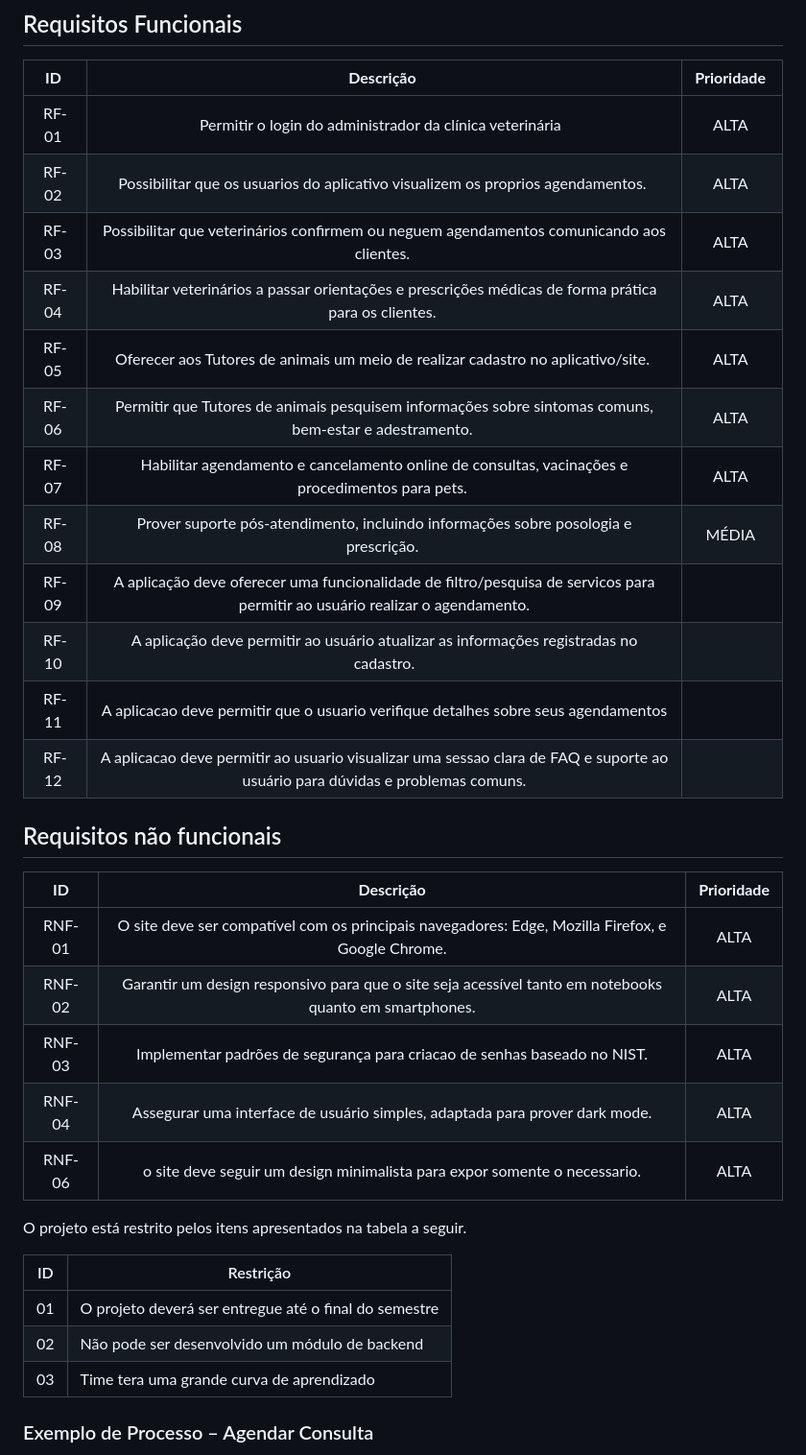
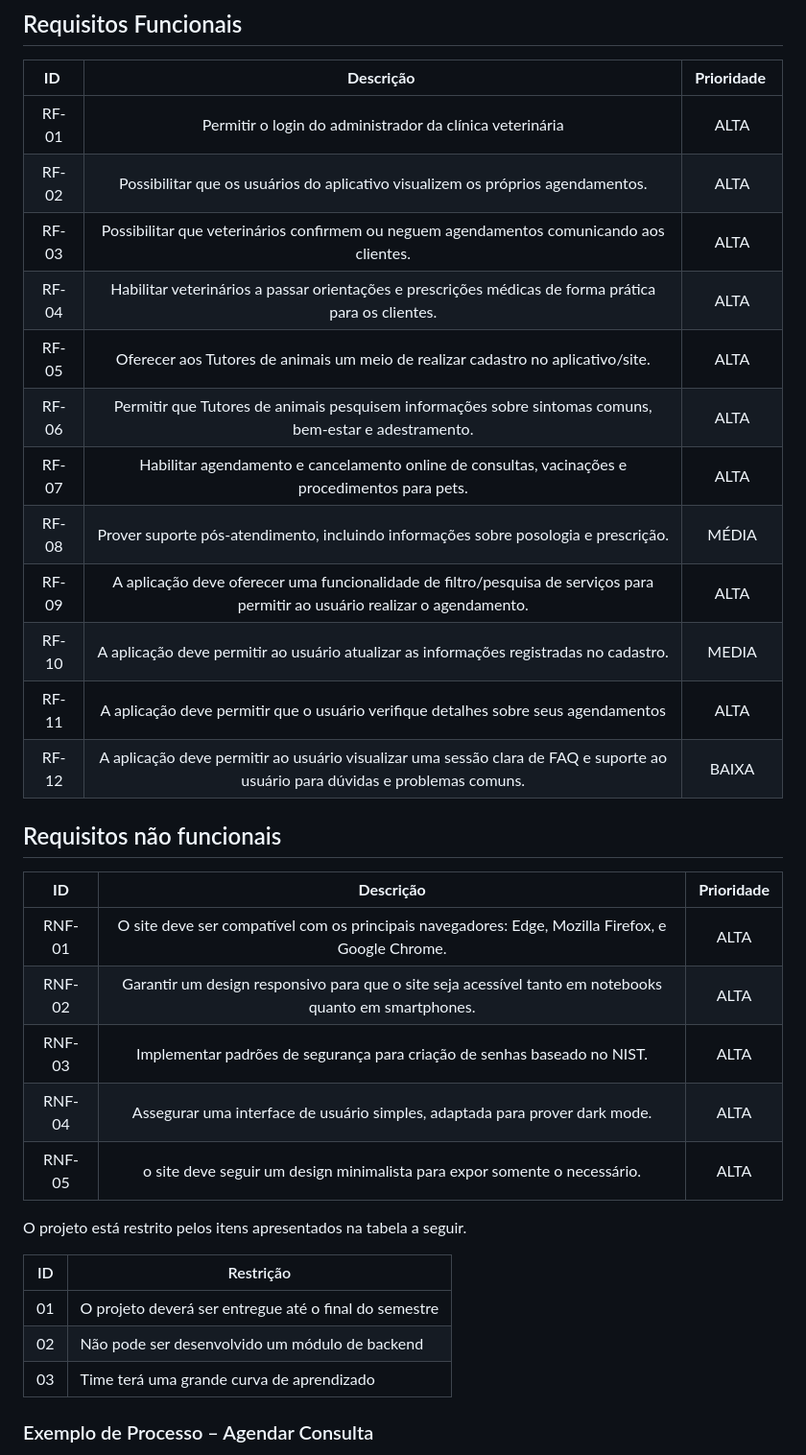
Before and after one commit to ICEI-PUC-Minas-PMV-ADS/pmv-ads-2024-e1-proj-web-t15-vetease, a Markdown page: docs/02-Especificação do Projeto.md, the part around the change printed below. Shown: that part at 96% size. Rendered like a GitHub page.

```diff
--- a/docs/02-Especificação do Projeto.md
+++ b/docs/02-Especificação do Projeto.md
@@ -114,18 +115,18 @@
 
 |**ID** |**Descrição** |**Prioridade** |
 | :-: | :-: | :-: |
-|RF-01 |Permitir o login do administrador da clínica veterinária  |ALTA |
-|RF-02 |Possibilitar que os usuarios do aplicativo visualizem os proprios agendamentos. |ALTA |
-|RF-03 |Possibilitar que veterinários confirmem ou neguem agendamentos comunicando aos clientes. |ALTA |
-|RF-04 |Habilitar veterinários a passar orientações e prescrições médicas de forma prática para os clientes. |ALTA |
-|RF-05 |Oferecer aos Tutores de animais um meio de realizar cadastro no aplicativo/site. |ALTA |
-|RF-06 |Permitir que Tutores de animais pesquisem informações sobre sintomas comuns, bem-estar e adestramento. |ALTA |
-|RF-07 |Habilitar agendamento e cancelamento online de consultas, vacinações e procedimentos para pets. |ALTA |
-|RF-08 |Prover suporte pós-atendimento, incluindo informações sobre posologia e prescrição. |MÉDIA |
-|RF-09 |A aplicação deve oferecer uma funcionalidade de filtro/pesquisa de servicos para permitir ao usuário realizar o agendamento.
-|RF-10 |A aplicação deve permitir ao usuário atualizar as informações registradas no cadastro.
-|RF-11 |A aplicacao deve permitir que o usuario verifique detalhes sobre seus agendamentos
-|RF-12 |A aplicacao deve permitir ao usuario visualizar uma sessao clara de FAQ e suporte ao usuário para dúvidas e problemas comuns.
+|RF-01 |Permitir o login do administrador da clínica veterinária  |ALTA |
+|RF-02 |Possibilitar que os usuários do aplicativo visualizem os próprios agendamentos. |ALTA |
+|RF-03 |Possibilitar que veterinários confirmem ou neguem agendamentos comunicando aos clientes. |ALTA |
+|RF-04 |Habilitar veterinários a passar orientações e prescrições médicas de forma prática para os clientes. |ALTA |
+|RF-05 |Oferecer aos Tutores de animais um meio de realizar cadastro no aplicativo/site. |ALTA |
+|RF-06 |Permitir que Tutores de animais pesquisem informações sobre sintomas comuns, bem-estar e adestramento. |ALTA |
+|RF-07 |Habilitar agendamento e cancelamento online de consultas, vacinações e procedimentos para pets. |ALTA |
+|RF-08 |Prover suporte pós-atendimento, incluindo informações sobre posologia e prescrição. |MÉDIA |
+|RF-09 |A aplicação deve oferecer uma funcionalidade de filtro/pesquisa de serviços para permitir ao usuário realizar o agendamento.|ALTA |
+|RF-10 |A aplicação deve permitir ao usuário atualizar as informações registradas no cadastro.|MEDIA |
+|RF-11 |A aplicação deve permitir que o usuário verifique detalhes sobre seus agendamentos|ALTA |
+|RF-12 |A aplicação deve permitir ao usuário visualizar uma sessão clara de FAQ e suporte ao usuário para dúvidas e problemas comuns.|BAIXA |
 
 ## Requisitos não funcionais
 
@@ -133,10 +134,9 @@
 | :-: | :-: | :-: |
 |RNF-01 |O site deve ser compatível com os principais navegadores: Edge, Mozilla Firefox, e Google Chrome. |ALTA |
 |RNF-02 |Garantir um design responsivo para que o site seja acessível tanto em notebooks quanto em smartphones. |ALTA |
-|RNF-03 |Implementar padrões de segurança para criacao de senhas baseado no NIST. |ALTA |
+|RNF-03 |Implementar padrões de segurança para criação de senhas baseado no NIST. |ALTA |
 |RNF-04 |Assegurar uma interface de usuário simples, adaptada para prover dark mode. |ALTA |
-|RNF-06 |o site deve seguir um design minimalista para expor somente o necessario. |ALTA |
-
+|RNF-05 |o site deve seguir um design minimalista para expor somente o necessário. |ALTA |
 
 O projeto está restrito pelos itens apresentados na tabela a seguir.
 
@@ -144,7 +144,7 @@ O projeto está restrito pelos itens apresentados na tabela a seguir.
 |--|-------------------------------------------------------|
 |01| O projeto deverá ser entregue até o final do semestre |
 |02| Não pode ser desenvolvido um módulo de backend        |
-|03| Time tera uma grande curva de aprendizado             |
+|03| Time terá uma grande curva de aprendizado             |
 
 ### Exemplo de Processo – Agendar Consulta
 
```
Also changed, not shown: other parts of docs/02-Especificação do Projeto.md (+13 -12 lines), docs/01-Documentação de Contexto.md (+2 -2 lines), docs/03-Metodologia.md (+4 -0 lines), docs/img/board.png (added).
